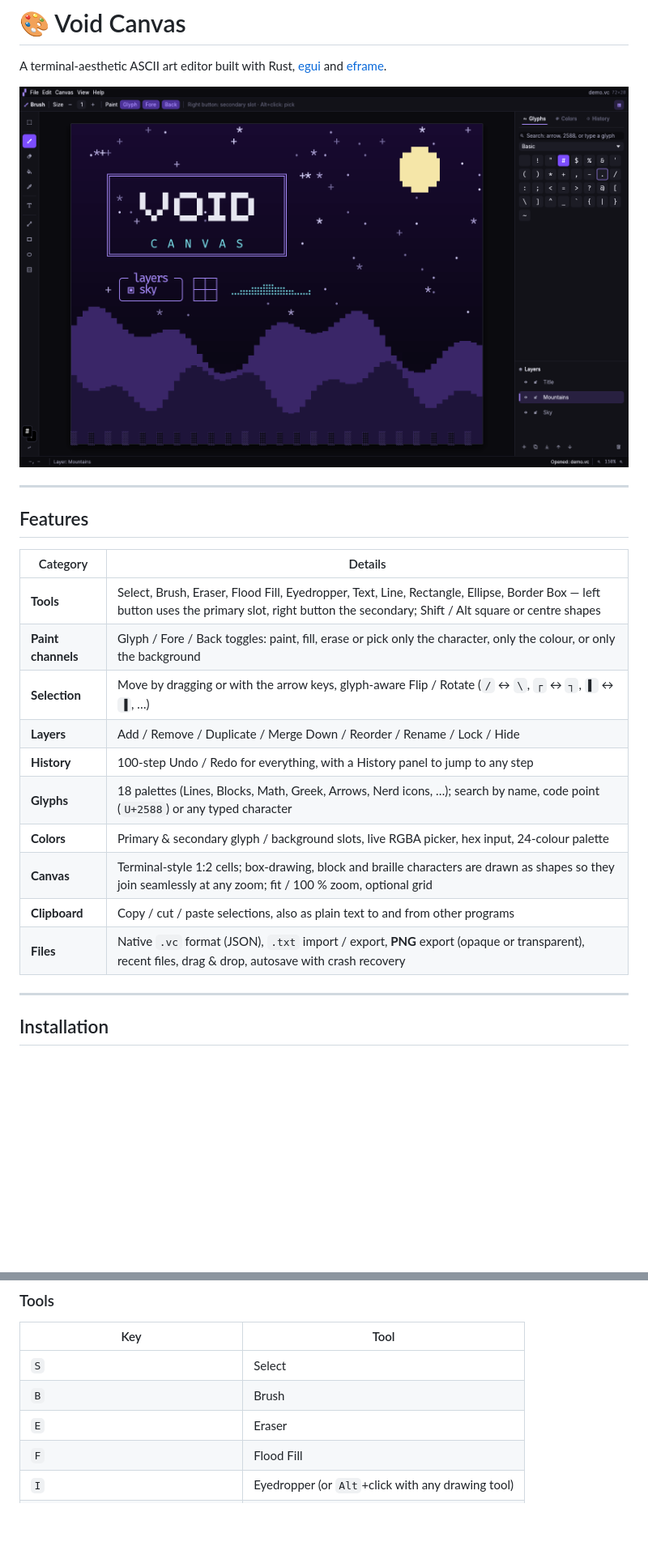
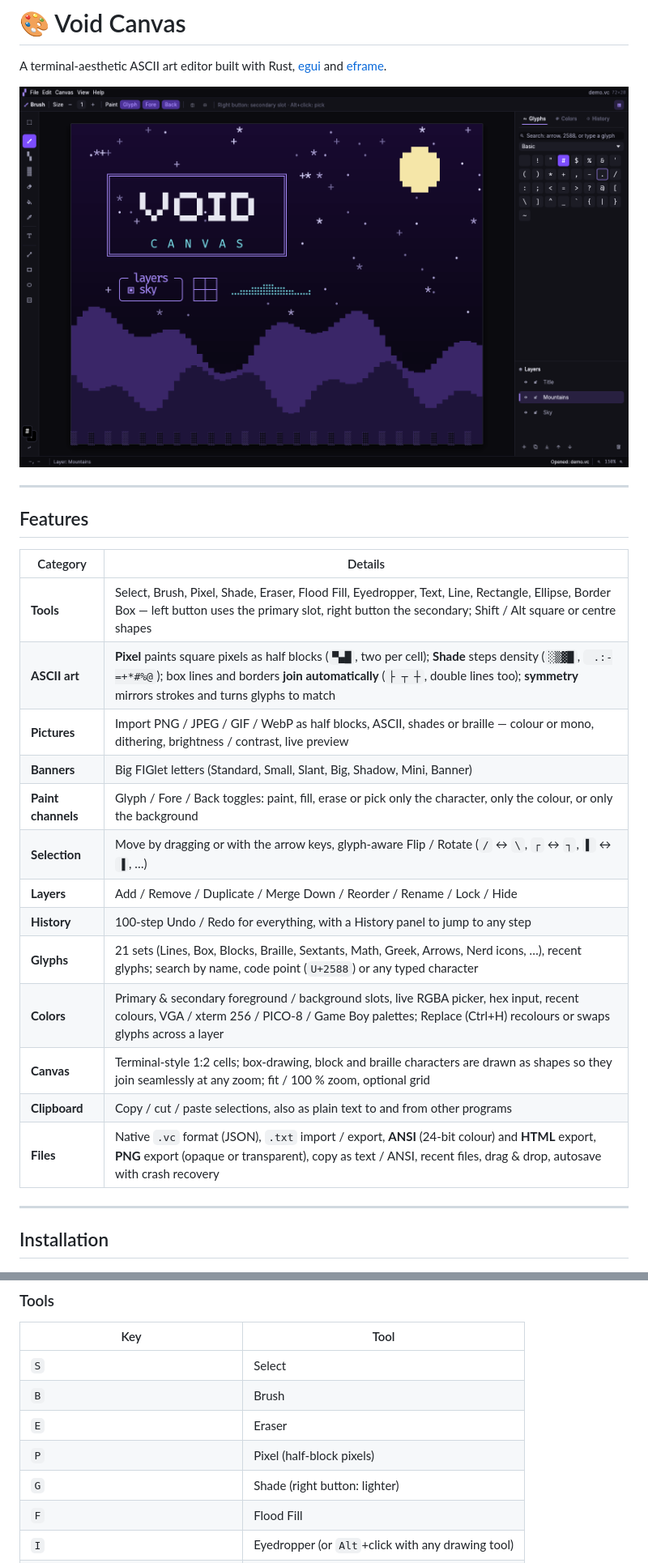
Before and after one commit to the-void-fox/VoidCanvas, a Markdown page: README.md, 2 parts joined by grey strips. Shown at 81% size. GitHub-like rendering; pictures changed too: assets/screenshot.png; blank space fills up the shorter version.

```diff
--- a/README.md
+++ b/README.md
@@ -10,16 +10,19 @@ A terminal-aesthetic ASCII art editor built with Rust, [egui](https://github.com
 
 | Category | Details |
 |---|---|
-| **Tools** | Select, Brush, Eraser, Flood Fill, Eyedropper, Text, Line, Rectangle, Ellipse, Border Box — left button uses the primary slot, right button the secondary; Shift / Alt square or centre shapes |
+| **Tools** | Select, Brush, Pixel, Shade, Eraser, Flood Fill, Eyedropper, Text, Line, Rectangle, Ellipse, Border Box — left button uses the primary slot, right button the secondary; Shift / Alt square or centre shapes |
+| **ASCII art** | **Pixel** paints square pixels as half blocks (`▀▄█`, two per cell); **Shade** steps density (`░▒▓█`, ` .:-=+*#%@`); box lines and borders **join automatically** (`├ ┬ ┼`, double lines too); **symmetry** mirrors strokes and turns glyphs to match |
+| **Pictures** | Import PNG / JPEG / GIF / WebP as half blocks, ASCII, shades or braille — colour or mono, dithering, brightness / contrast, live preview |
+| **Banners** | Big FIGlet letters (Standard, Small, Slant, Big, Shadow, Mini, Banner) |
 | **Paint channels** | Glyph / Fore / Back toggles: paint, fill, erase or pick only the character, only the colour, or only the background |
 | **Selection** | Move by dragging or with the arrow keys, glyph-aware Flip / Rotate (`/` ↔ `\`, `┌` ↔ `┐`, `▌` ↔ `▐`, …) |
 | **Layers** | Add / Remove / Duplicate / Merge Down / Reorder / Rename / Lock / Hide |
 | **History** | 100-step Undo / Redo for everything, with a History panel to jump to any step |
-| **Glyphs** | 18 palettes (Lines, Blocks, Math, Greek, Arrows, Nerd icons, …); search by name, code point (`U+2588`) or any typed character |
-| **Colors** | Primary & secondary glyph / background slots, live RGBA picker, hex input, 24-colour palette |
+| **Glyphs** | 21 sets (Lines, Box, Blocks, Braille, Sextants, Math, Greek, Arrows, Nerd icons, …), recent glyphs; search by name, code point (`U+2588`) or any typed character |
+| **Colors** | Primary & secondary foreground / background slots, live RGBA picker, hex input, recent colours, VGA / xterm 256 / PICO-8 / Game Boy palettes; Replace (Ctrl+H) recolours or swaps glyphs across a layer |
 | **Canvas** | Terminal-style 1:2 cells; box-drawing, block and braille characters are drawn as shapes so they join seamlessly at any zoom; fit / 100 % zoom, optional grid |
 | **Clipboard** | Copy / cut / paste selections, also as plain text to and from other programs |
-| **Files** | Native `.vc` format (JSON), `.txt` import / export, **PNG** export (opaque or transparent), recent files, drag & drop, autosave with crash recovery |
+| **Files** | Native `.vc` format (JSON), `.txt` import / export, **ANSI** (24-bit colour) and **HTML** export, **PNG** export (opaque or transparent), copy as text / ANSI, recent files, drag & drop, autosave with crash recovery |
 
 ---
 
@@ -78,6 +82,8 @@ cargo build --release
 | `S` | Select |
 | `B` | Brush |
 | `E` | Eraser |
+| `P` | Pixel (half-block pixels) |
+| `G` | Shade (right button: lighter) |
 | `F` | Flood Fill |
 | `I` | Eyedropper (or `Alt`+click with any drawing tool) |
 | `T` | Text (click, type; `Enter` next line, `Esc` done) |
```
Also changed, not shown: other parts of README.md (+12 -3 lines), 1 other file.
